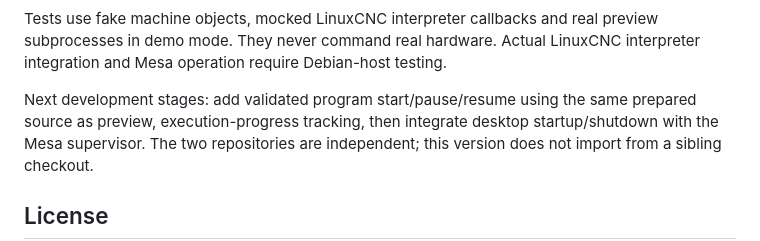
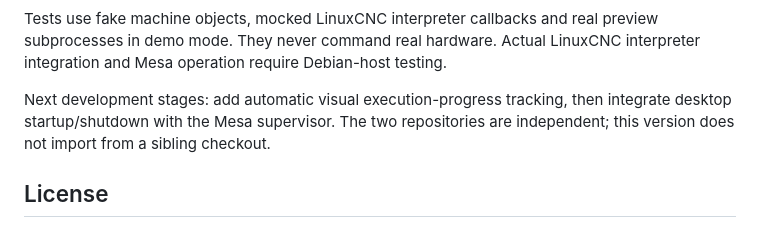
Before and after one commit to boozeman/qtfoam, a Markdown page: README.md, the part around one of its changes. GitHub-like rendering.

```diff
--- a/README.md
+++ b/README.md
@@ -304,8 +366,7 @@ Tests use fake machine objects, mocked LinuxCNC interpreter callbacks and real
 preview subprocesses in demo mode. They never command real hardware. Actual
 LinuxCNC interpreter integration and Mesa operation require Debian-host testing.
 
-Next development stages: add validated program start/pause/resume using the
-same prepared source as preview, execution-progress tracking, then integrate
+Next development stages: add automatic visual execution-progress tracking, then integrate
 desktop startup/shutdown with the Mesa supervisor. The two
 repositories are independent; this version does not import from a sibling checkout.
 
```
Also changed, not shown: other parts of README.md (+67 -5 lines), docs/qtfoam-mdi.png, docs/qtfoam-toolpath.png, 7 other files.
